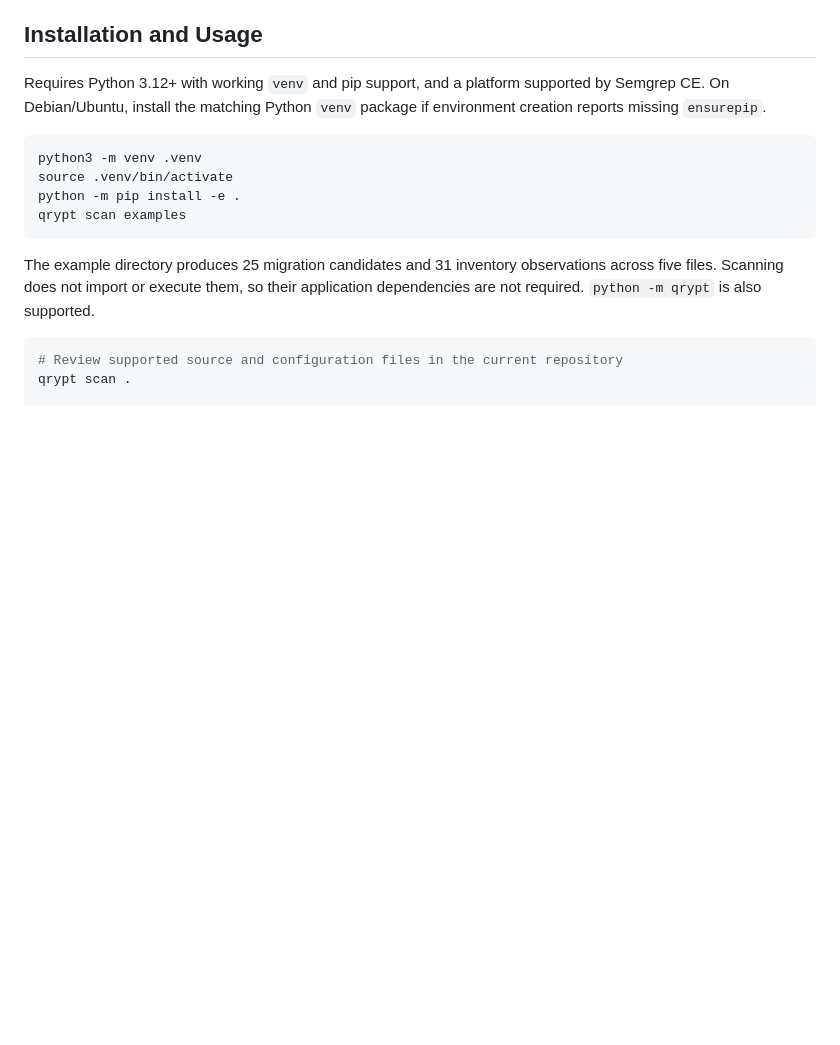
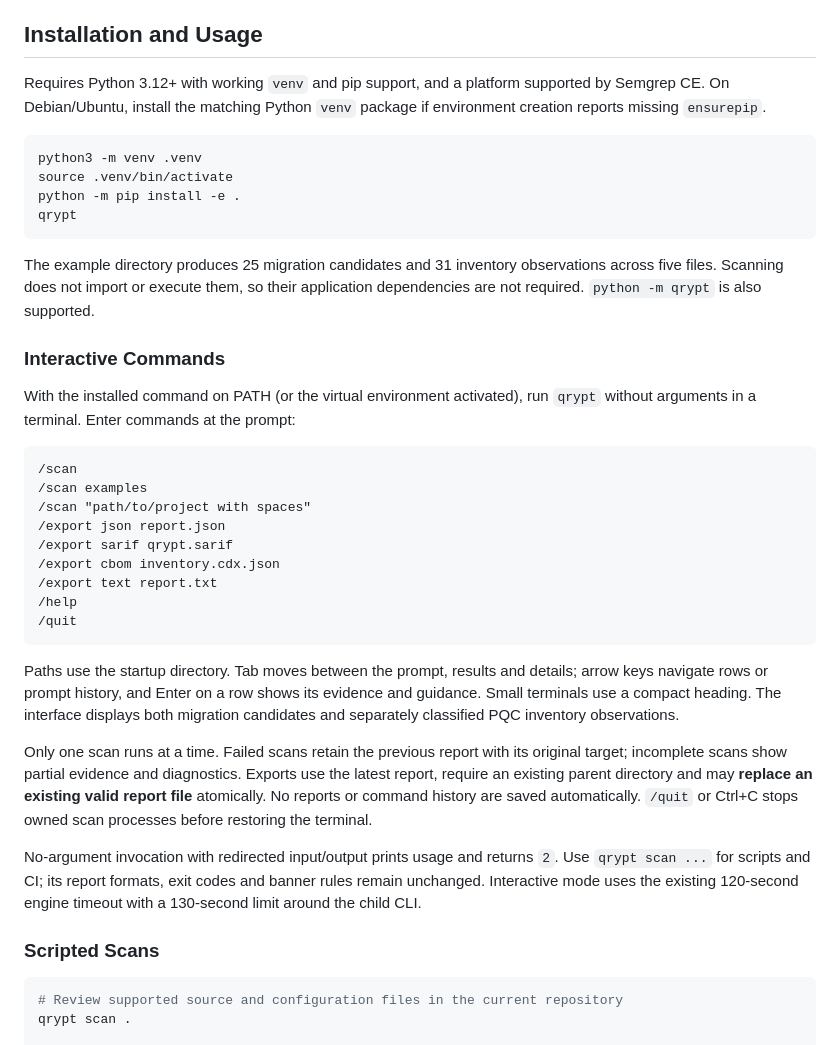
Before and after one commit to AsyraafMS/Qrypt, a Markdown page: README.md, the part around one of its changes. GitHub-like rendering; blank space fills up the shorter version.

````diff
--- a/README.md
+++ b/README.md
@@ -60,10 +68,34 @@ Requires Python 3.12+ with working `venv` and pip support, and a platform suppor
 python3 -m venv .venv
 source .venv/bin/activate
 python -m pip install -e .
-qrypt scan examples
+qrypt
 ```
 
 The example directory produces 25 migration candidates and 31 inventory observations across five files. Scanning does not import or execute them, so their application dependencies are not required. `python -m qrypt` is also supported.
+
+### Interactive Commands
+
+With the installed command on PATH (or the virtual environment activated), run `qrypt` without arguments in a terminal. Enter commands at the prompt:
+
+```text
+/scan
+/scan examples
+/scan "path/to/project with spaces"
+/export json report.json
+/export sarif qrypt.sarif
+/export cbom inventory.cdx.json
+/export text report.txt
+/help
+/quit
+```
+
+Paths use the startup directory. Tab moves between the prompt, results and details; arrow keys navigate rows or prompt history, and Enter on a row shows its evidence and guidance. Small terminals use a compact heading. The interface displays both migration candidates and separately classified PQC inventory observations.
+
+Only one scan runs at a time. Failed scans retain the previous report with its original target; incomplete scans show partial evidence and diagnostics. Exports use the latest report, require an existing parent directory and may **replace an existing valid report file** atomically. No reports or command history are saved automatically. `/quit` or Ctrl+C stops owned scan processes before restoring the terminal.
+
+No-argument invocation with redirected input/output prints usage and returns `2`. Use `qrypt scan ...` for scripts and CI; its report formats, exit codes and banner rules remain unchanged. Interactive mode uses the existing 120-second engine timeout with a 130-second limit around the child CLI.
+
+### Scripted Scans
 
 ```bash
 # Review supported source and configuration files in the current repository
````
Also changed, not shown: other parts of README.md (+18 -0 lines), docs/assets/qrypt-tui.png (added), 1 other file.
